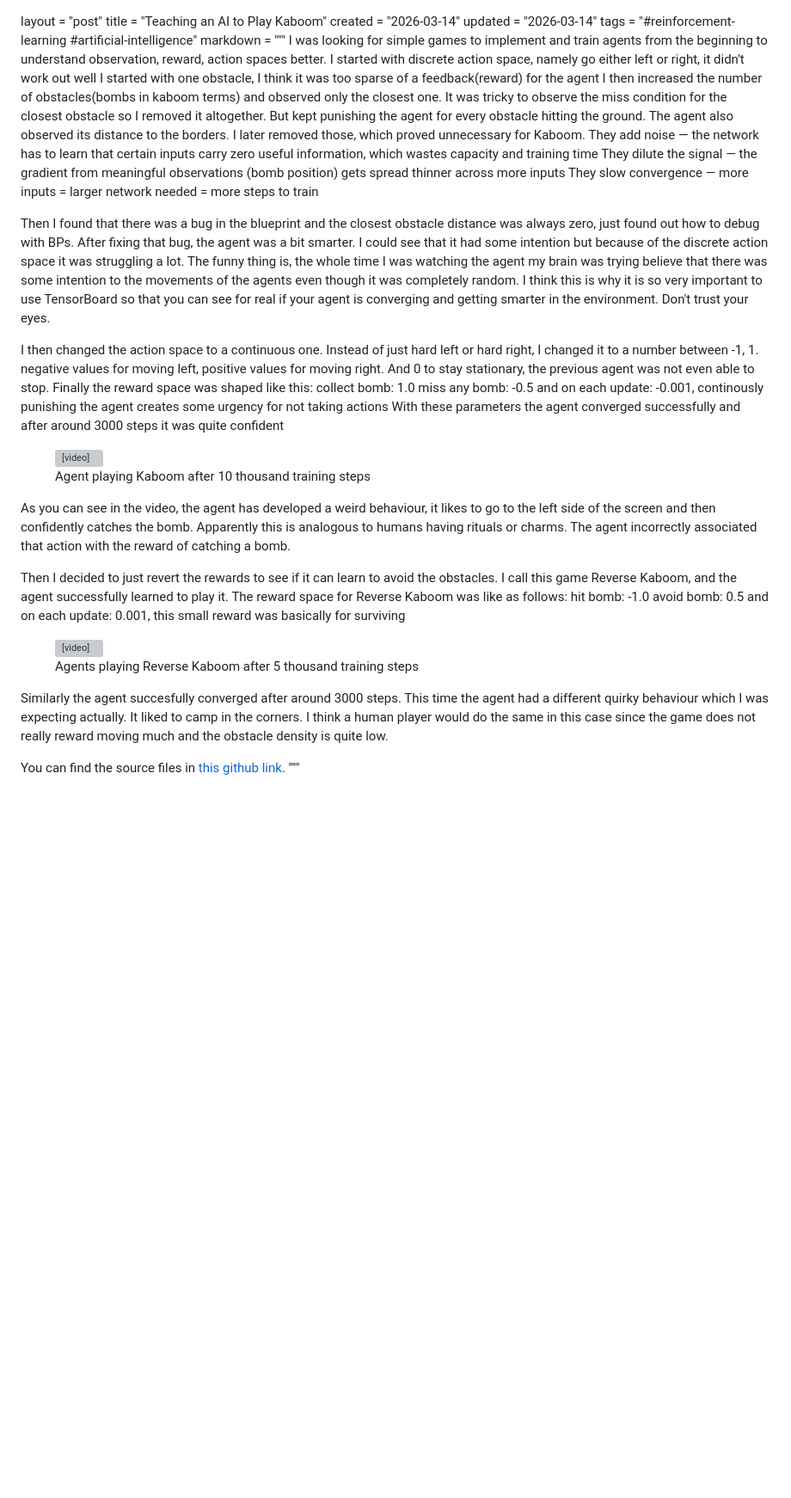
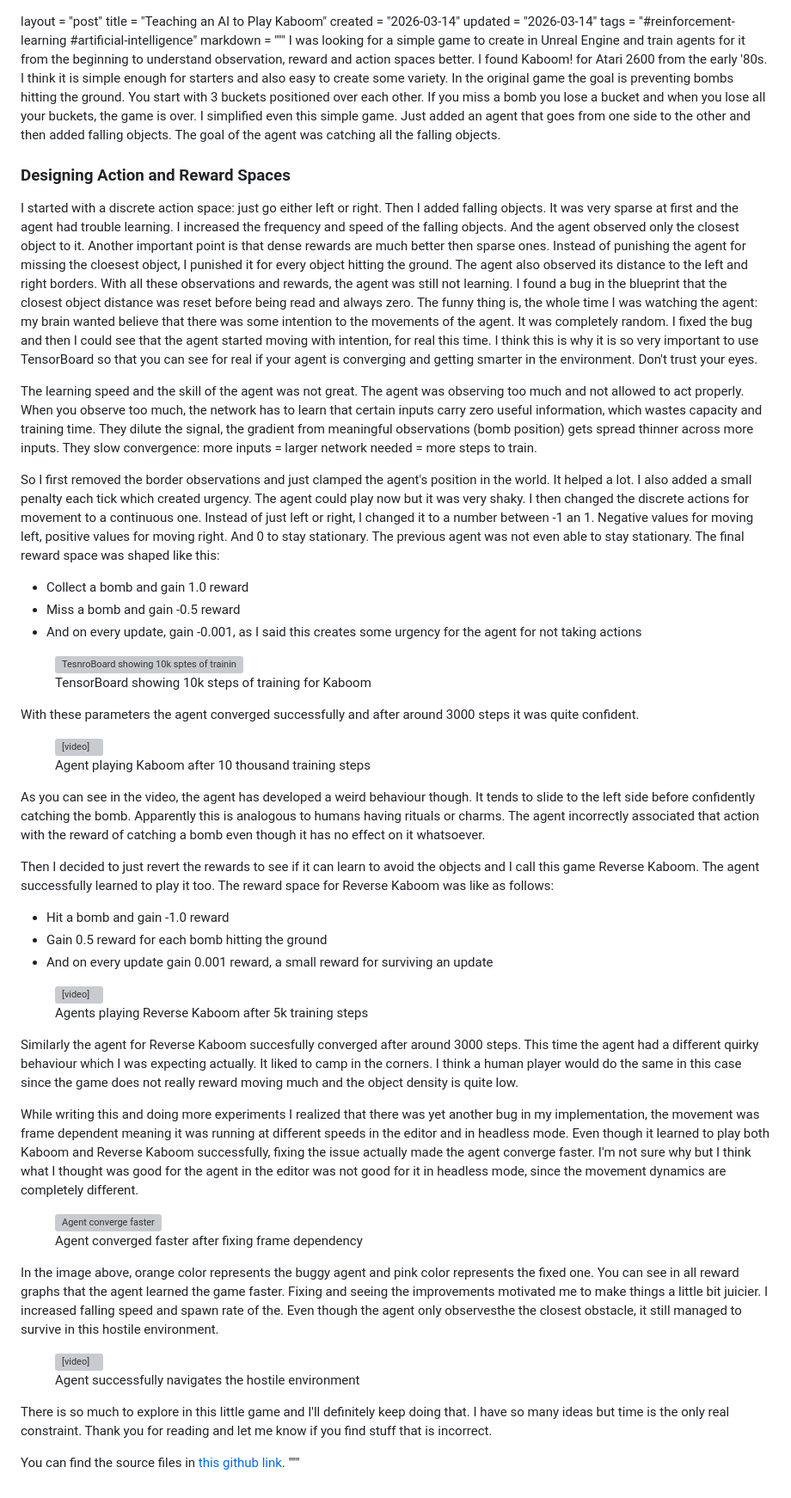
Before and after one commit to zehreken/simple-blog-generator, a Markdown page: posts/2026-03-14-teaching-an-ai-to-play-kaboom.md, the part around the change. Shown at 86% size. GitHub-like rendering; blank space fills up the shorter version; grey boxes are pictures that could not be loaded.

Commit message:
Update post

```diff
--- a/posts/2026-03-14-teaching-an-ai-to-play-kaboom.md
+++ b/posts/2026-03-14-teaching-an-ai-to-play-kaboom.md
@@ -4,24 +4,36 @@ created = "2026-03-14"
 updated = "2026-03-14"
 tags = "#reinforcement-learning #artificial-intelligence"
 markdown = """
-I was looking for simple games to implement and train agents from the beginning to understand observation, reward, action spaces better.
-I started with discrete action space, namely go either left or right, it didn't work out well
-I started with one obstacle, I think it was too sparse of a feedback(reward) for the agent
-I then increased the number of obstacles(bombs in kaboom terms) and observed only the closest one.
-It was tricky to observe the miss condition for the closest obstacle so I removed it altogether. But kept punishing the agent for every obstacle hitting the ground.
-The agent also observed its distance to the borders. I later removed those, which proved unnecessary for Kaboom.
-They add noise — the network has to learn that certain inputs carry zero useful information, which wastes capacity and training time
-They dilute the signal — the gradient from meaningful observations (bomb position) gets spread thinner across more inputs
-They slow convergence — more inputs = larger network needed = more steps to train
+I was looking for a simple game to create in Unreal Engine and train agents for it from the beginning to understand observation, reward and action spaces better. I found Kaboom! for Atari 2600 from the early '80s. I think it is simple enough for starters and also easy to create some variety.
+In the original game the goal is preventing bombs hitting the ground. You start with 3 buckets positioned over each other. If you miss a bomb you lose a bucket and when you lose all your buckets, the game is over. I simplified even this simple game. Just added an agent that goes from one side to the other and then added falling objects. The goal of the agent was catching all the falling objects.
 
-Then I found that there was a bug in the blueprint and the closest obstacle distance was always zero, just found out how to debug with BPs. After fixing that bug, the agent was a bit smarter. I could see that it had some intention but because of the discrete action space it was struggling a lot. The funny thing is, the whole time I was watching the agent my brain was trying believe that there was some intention to the movements of the agents even though it was completely random. I think this is why it is so very important to use TensorBoard so that you can see for real if your agent is converging and getting smarter in the environment. Don't trust your eyes.
+### Designing Action and Reward Spaces
 
-I then changed the action space to a continuous one. Instead of just hard left or hard right, I changed it to a number between -1, 1. negative values for moving left, positive values for moving right. And 0 to stay stationary, the previous agent was not even able to stop.
-Finally the reward space was shaped like this:
-collect bomb: 1.0
-miss any bomb: -0.5
-and on each update: -0.001, continously punishing the agent creates some urgency for not taking actions
-With these parameters the agent converged successfully and after around 3000 steps it was quite confident
+I started with a discrete action space: just go either left or right.
+Then I added falling objects. It was very sparse at first and the agent had trouble learning. I increased the frequency and speed of the falling objects. And the agent observed only the closest object to it. Another important point is that dense rewards are much better then sparse ones.
+Instead of punishing the agent for missing the cloesest object, I punished it for every object hitting the ground.
+The agent also observed its distance to the left and right borders.
+With all these observations and rewards, the agent was still not learning. I found a bug in the blueprint that the closest object distance was reset before being read and always zero.
+The funny thing is, the whole time I was watching the agent: my brain wanted believe that there was some intention to the movements of the agent. It was completely random. I fixed the bug and then I could see that the agent started moving with intention, for real this time.
+I think this is why it is so very important to use TensorBoard so that you can see for real if your agent is converging and getting smarter in the environment. Don't trust your eyes.
+
+The learning speed and the skill of the agent was not great. The agent was observing too much and not allowed to act properly. When you observe too much, the network has to learn that certain inputs carry zero useful information, which wastes capacity and training time.
+They dilute the signal, the gradient from meaningful observations (bomb position) gets spread thinner across more inputs.
+They slow convergence: more inputs = larger network needed = more steps to train.
+
+So I first removed the border observations and just clamped the agent's position in the world. It helped a lot. I also added a small penalty each tick which created urgency. The agent could play now but it was very shaky.
+I then changed the discrete actions for movement to a continuous one. Instead of just left or right, I changed it to a number between -1 an 1. Negative values for moving left, positive values for moving right. And 0 to stay stationary. The previous agent was not even able to stay stationary.
+The final reward space was shaped like this:
+* Collect a bomb and gain 1.0 reward
+* Miss a bomb and gain -0.5 reward
+* And on every update, gain -0.001, as I said this creates some urgency for the agent for not taking actions
+
+<figure>
+    <img src="/assets/2026-03-14-teaching-an-ai-to-play-kaboom/kaboom.png" alt="TesnroBoard showing 10k sptes of training for Kaboom">
+    <figcaption>TensorBoard showing 10k steps of training for Kaboom</figcaption>
+</figure>
+
+With these parameters the agent converged successfully and after around 3000 steps it was quite confident.
 
 <figure>
     <video src="/assets/2026-03-14-teaching-an-ai-to-play-kaboom/kaboom_10k.mp4" controls playsinline poster="/assets/2026-03-14-teaching-an-ai-to-play-kaboom/cars_driving_thumb.png">
@@ -30,22 +42,41 @@ With these parameters the agent converged successfully and after around 3000 ste
     <figcaption>Agent playing Kaboom after 10 thousand training steps</figcaption>
 </figure>
 
-As you can see in the video, the agent has developed a weird behaviour, it likes to go to the left side of the screen and then confidently catches the bomb. Apparently this is analogous to humans having rituals or charms. The agent incorrectly associated that action with the reward of catching a bomb.
+As you can see in the video, the agent has developed a weird behaviour though. It tends to slide to the left side before confidently catching the bomb.
+Apparently this is analogous to humans having rituals or charms. The agent incorrectly associated that action with the reward of catching a bomb even though it has no effect on it whatsoever.
 
-Then I decided to just revert the rewards to see if it can learn to avoid the obstacles. I call this game Reverse Kaboom, and the agent successfully learned to play it.
+Then I decided to just revert the rewards to see if it can learn to avoid the objects and I call this game Reverse Kaboom. The agent successfully learned to play it too.
 The reward space for Reverse Kaboom was like as follows:
-hit bomb: -1.0
-avoid bomb: 0.5
-and on each update: 0.001, this small reward was basically for surviving
+* Hit a bomb and gain -1.0 reward
+* Gain 0.5 reward for each bomb hitting the ground
+* And on every update gain 0.001 reward, a small reward for surviving an update
 
 <figure>
     <video src="/assets/2026-03-14-teaching-an-ai-to-play-kaboom/reversekaboom_5k.mp4" controls playsinline poster="/assets/2026-03-14-teaching-an-ai-to-play-kaboom/cars_driving_thumb.png">
         Your browser does not support the video tag.
     </video>
-    <figcaption>Agents playing Reverse Kaboom after 5 thousand training steps</figcaption>
+    <figcaption>Agents playing Reverse Kaboom after 5k training steps</figcaption>
 </figure>
 
-Similarly the agent succesfully converged after around 3000 steps. This time the agent had a different quirky behaviour which I was expecting actually. It liked to camp in the corners. I think a human player would do the same in this case since the game does not really reward moving much and the obstacle density is quite low.
+Similarly the agent for Reverse Kaboom succesfully converged after around 3000 steps. This time the agent had a different quirky behaviour which I was expecting actually. It liked to camp in the corners. I think a human player would do the same in this case since the game does not really reward moving much and the object density is quite low.
+
+While writing this and doing more experiments I realized that there was yet another bug in my implementation, the movement was frame dependent meaning it was running at different speeds in the editor and in headless mode. Even though it learned to play both Kaboom and Reverse Kaboom successfully, fixing the issue actually made the agent converge faster. I'm not sure why but I think what I thought was good for the agent in the editor was not good for it in headless mode, since the movement dynamics are completely different.
+
+<figure>
+    <img src="/assets/2026-03-14-teaching-an-ai-to-play-kaboom/kaboom_fixed.png" alt="Agent converge faster">
+    <figcaption>Agent converged faster after fixing frame dependency</figcaption>
+</figure>
+
+In the image above, orange color represents the buggy agent and pink color represents the fixed one. You can see in all reward graphs that the agent learned the game faster. Fixing and seeing the improvements motivated me to make things a little bit juicier. I increased falling speed and spawn rate of the. Even though the agent only observesthe the closest obstacle, it still managed to survive in this hostile environment.
+
+<figure>
+    <video src="/assets/2026-03-14-teaching-an-ai-to-play-kaboom/reversekaboom_improved.mp4" controls playsinline poster="/assets/2026-03-14-teaching-an-ai-to-play-kaboom/cars_driving_thumb.png">
+        Your browser does not support the video tag.
+    </video>
+    <figcaption>Agent successfully navigates the hostile environment</figcaption>
+</figure>
+
+There is so much to explore in this little game and I'll definitely keep doing that. I have so many ideas but time is the only real constraint. Thank you for reading and let me know if you find stuff that is incorrect.
 
 You can find the source files in [this github link](https://github.com/zehreken/mini-games-rl).
 """
```
